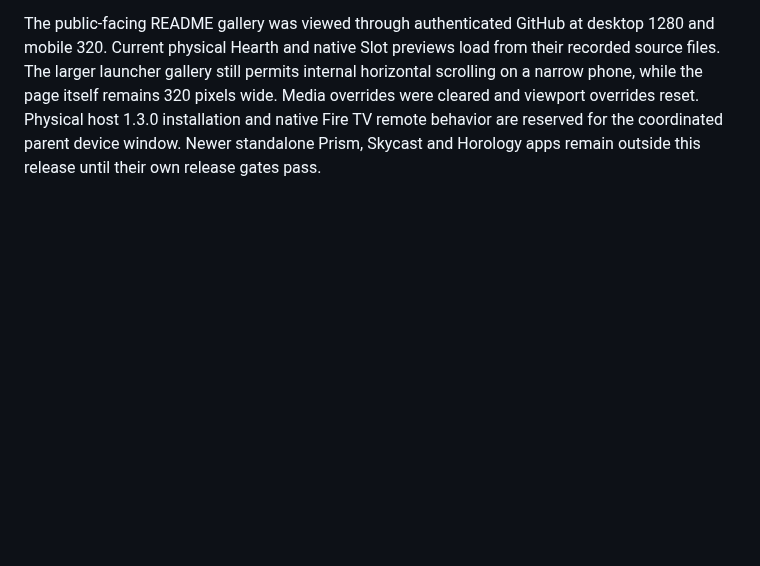
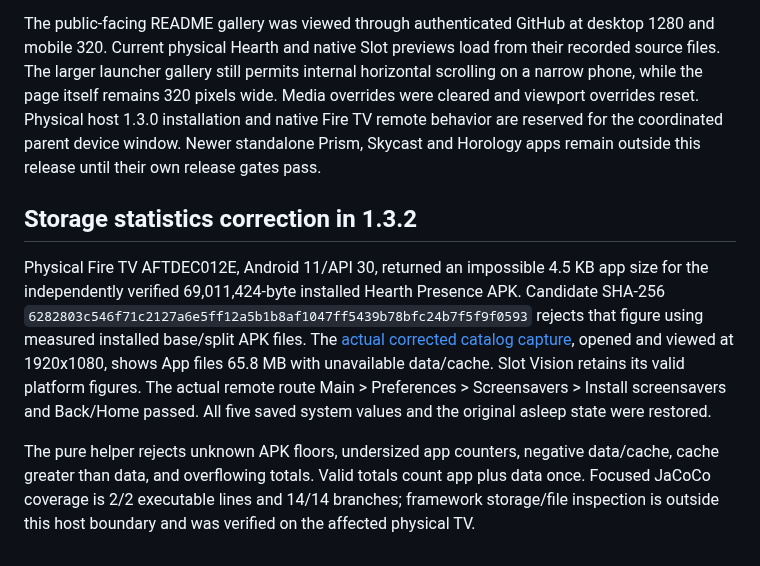
Before and after one commit to jeremykenedy/fire-tv-ui, a Markdown page: docs/verification.md, the part around the change. GitHub-like rendering; blank space fills up the shorter version.

```diff
--- a/docs/verification.md
+++ b/docs/verification.md
@@ -148,3 +148,9 @@ Signed 1.3.0/code 34 candidate 99792b260b83ca632c53fd88289357ba444fd6985dd908b15
 The complete local build suite passes 38 screensaver checks, 17 input checks, diagnostics parsing checks and 14 Python tests, with four native device tests skipped unless their explicit serial environment variables are supplied. These skips are not successes. Earlier focused native diagnostics and settings/navigation evidence is retained above with its exact candidate. The final catalog changes affect data/preview assets, not those verified native Java routes. The only configured remote provider is GitGuardian, which passed each integration commit; no GitHub Actions build is claimed for this private repository.
 
 The public-facing README gallery was viewed through authenticated GitHub at desktop 1280 and mobile 320. Current physical Hearth and native Slot previews load from their recorded source files. The larger launcher gallery still permits internal horizontal scrolling on a narrow phone, while the page itself remains 320 pixels wide. Media overrides were cleared and viewport overrides reset. Physical host 1.3.0 installation and native Fire TV remote behavior are reserved for the coordinated parent device window. Newer standalone Prism, Skycast and Horology apps remain outside this release until their own release gates pass.
+
+## Storage statistics correction in 1.3.2
+
+Physical Fire TV AFTDEC012E, Android 11/API 30, returned an impossible 4.5 KB app size for the independently verified 69,011,424-byte installed Hearth Presence APK. Candidate SHA-256 `6282803c546f71c2127a6e5ff12a5b1b8af1047ff5439b78bfc24b7f5f9f0593` rejects that figure using measured installed base/split APK files. The [actual corrected catalog capture](../art/screenshots/catalog-storage-fire-tv-1.3.2-1920.png), opened and viewed at 1920x1080, shows App files 65.8 MB with unavailable data/cache. Slot Vision retains its valid platform figures. The actual remote route Main > Preferences > Screensavers > Install screensavers and Back/Home passed. All five saved system values and the original asleep state were restored.
+
+The pure helper rejects unknown APK floors, undersized app counters, negative data/cache, cache greater than data, and overflowing totals. Valid totals count app plus data once. Focused JaCoCo coverage is 2/2 executable lines and 14/14 branches; framework storage/file inspection is outside this host boundary and was verified on the affected physical TV.
```
Also changed, not shown: README.md (+2 -2 lines), docs/releases/v1.3.2.md (+7 -1 lines), art/screenshots/catalog-storage-fire-tv-1.3.2-1920.png (added).
